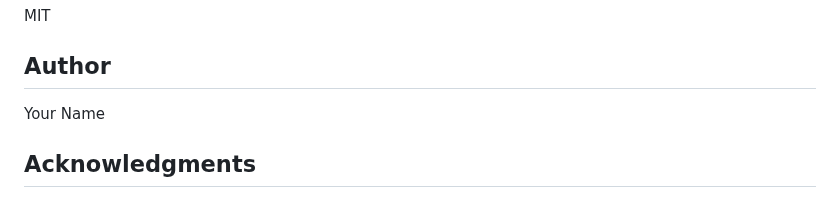
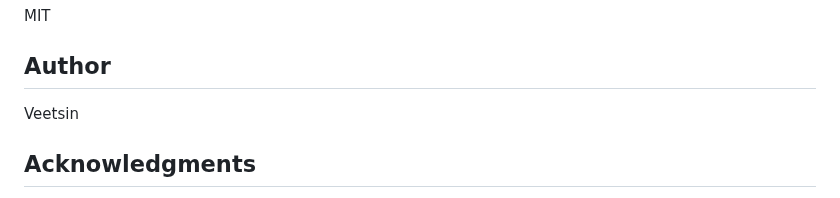
Before and after one commit to veetsin/x402-image-seller, a Markdown page: README.md, the part around one of its changes. Rendered like a GitHub page.

```diff
--- a/README.md
+++ b/README.md
@@ -201,7 +202,7 @@ MIT
 
 ## Author
 
-Your Name
+Veetsin
 
 ## Acknowledgments
 
```
Also changed, not shown: other parts of README.md (+1 -0 lines).
